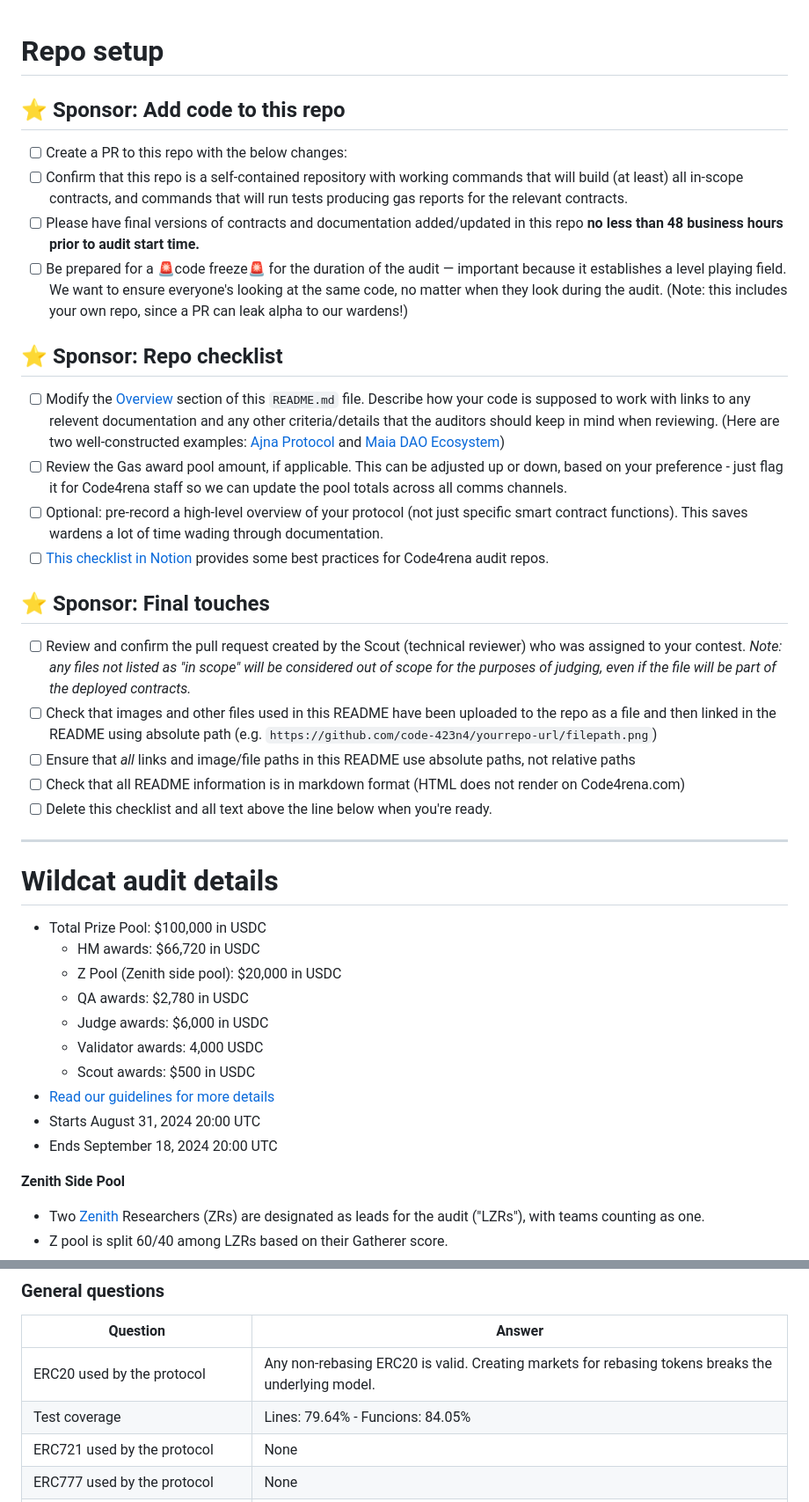
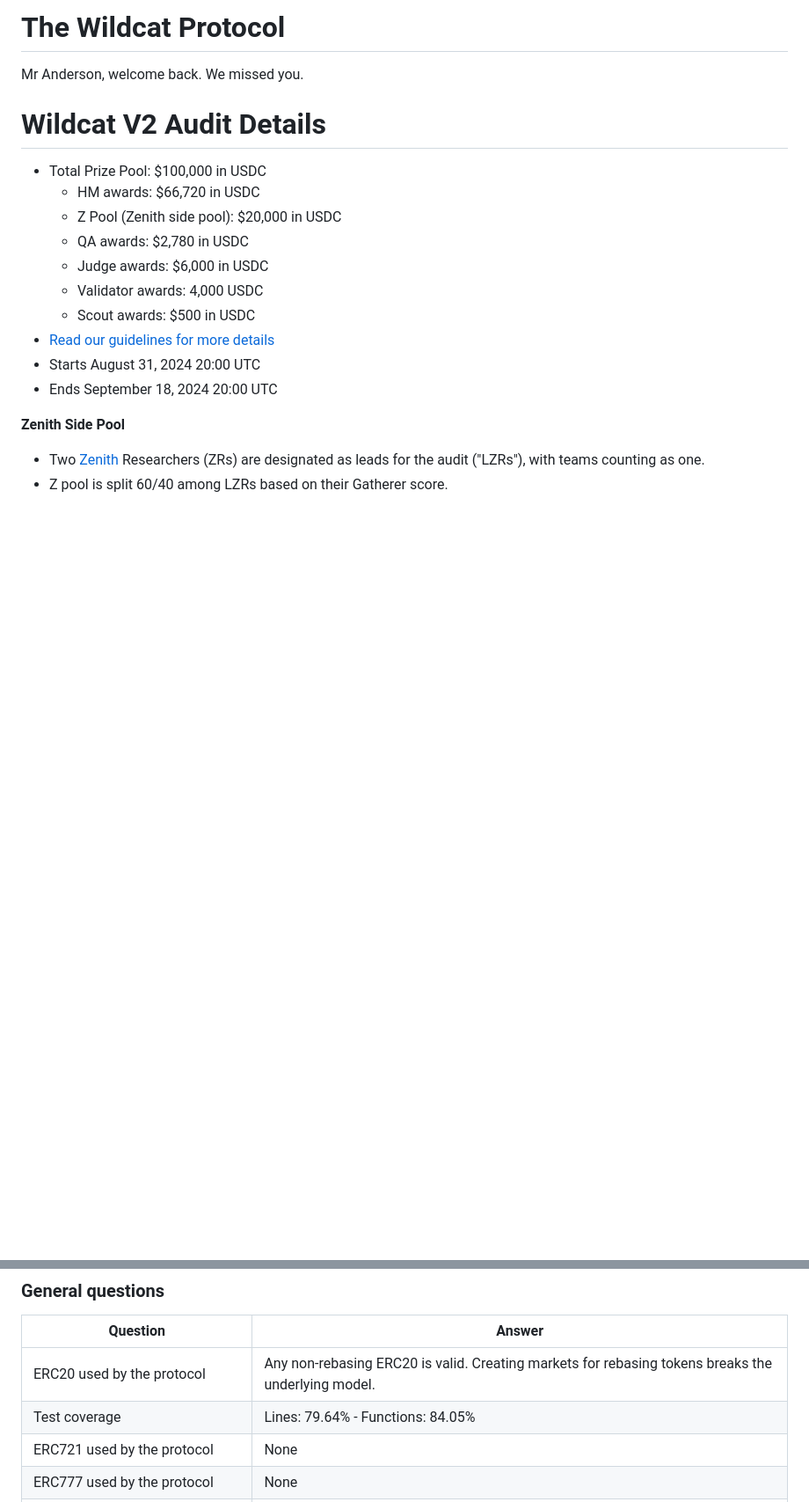
Before and after one commit to code-423n4/2024-08-wildcat, a Markdown page: README.md, 2 parts joined by grey strips. Shown at 88% size. GitHub-like rendering; blank space fills up the shorter version.

```diff
--- a/README.md
+++ b/README.md
@@ -1,31 +1,8 @@
+# The Wildcat Protocol
 
-# Repo setup
+Mr Anderson, welcome back. We missed you.
 
-## ⭐️ Sponsor: Add code to this repo
-
-- [ ] Create a PR to this repo with the below changes:
-- [ ] Confirm that this repo is a self-contained repository with working commands that will build (at least) all in-scope contracts, and commands that will run tests producing gas reports for the relevant contracts.
-- [ ] Please have final versions of contracts and documentation added/updated in this repo **no less than 48 business hours prior to audit start time.**
-- [ ] Be prepared for a 🚨code freeze🚨 for the duration of the audit — important because it establishes a level playing field. We want to ensure everyone's looking at the same code, no matter when they look during the audit. (Note: this includes your own repo, since a PR can leak alpha to our wardens!)
-
-## ⭐️ Sponsor: Repo checklist
-
-- [ ] Modify the [Overview](#overview) section of this `README.md` file. Describe how your code is supposed to work with links to any relevent documentation and any other criteria/details that the auditors should keep in mind when reviewing. (Here are two well-constructed examples: [Ajna Protocol](https://github.com/code-423n4/2023-05-ajna) and [Maia DAO Ecosystem](https://github.com/code-423n4/2023-05-maia))
-- [ ] Review the Gas award pool amount, if applicable. This can be adjusted up or down, based on your preference - just flag it for Code4rena staff so we can update the pool totals across all comms channels.
-- [ ] Optional: pre-record a high-level overview of your protocol (not just specific smart contract functions). This saves wardens a lot of time wading through documentation.
-- [ ] [This checklist in Notion](https://code4rena.notion.site/Key-info-for-Code4rena-sponsors-f60764c4c4574bbf8e7a6dbd72cc49b4#0cafa01e6201462e9f78677a39e09746) provides some best practices for Code4rena audit repos.
-
-## ⭐️ Sponsor: Final touches
-- [ ] Review and confirm the pull request created by the Scout (technical reviewer) who was assigned to your contest. *Note: any files not listed as "in scope" will be considered out of scope for the purposes of judging, even if the file will be part of the deployed contracts.*
-- [ ] Check that images and other files used in this README have been uploaded to the repo as a file and then linked in the README using absolute path (e.g. `https://github.com/code-423n4/yourrepo-url/filepath.png`)
-- [ ] Ensure that *all* links and image/file paths in this README use absolute paths, not relative paths
-- [ ] Check that all README information is in markdown format (HTML does not render on Code4rena.com)
-- [ ] Delete this checklist and all text above the line below when you're ready.
-
----
-
-
-# Wildcat audit details
+# Wildcat V2 Audit Details
 - Total Prize Pool: $100,000 in USDC
   - HM awards: $66,720 in USDC
   - Z Pool (Zenith side pool): $20,000 in USDC
@@ -230,7 +253,7 @@ The fundamental core of the protocol (V1) has previously been audited by Code4re
 | Question                                | Answer                       |
 | --------------------------------------- | ---------------------------- |
 | ERC20 used by the protocol              |       Any non-rebasing ERC20 is valid. Creating markets for rebasing tokens breaks the underlying model.             |
-| Test coverage                           | Lines: 79.64% - Funcions: 84.05%                          |
+| Test coverage                           | Lines: 79.64% - Functions: 84.05%                          |
 | ERC721 used  by the protocol            |            None              |
 | ERC777 used by the protocol             |           None                |
 | ERC1155 used by the protocol            |              None             |
```
Also changed, not shown: other parts of README.md (+63 -24 lines).
